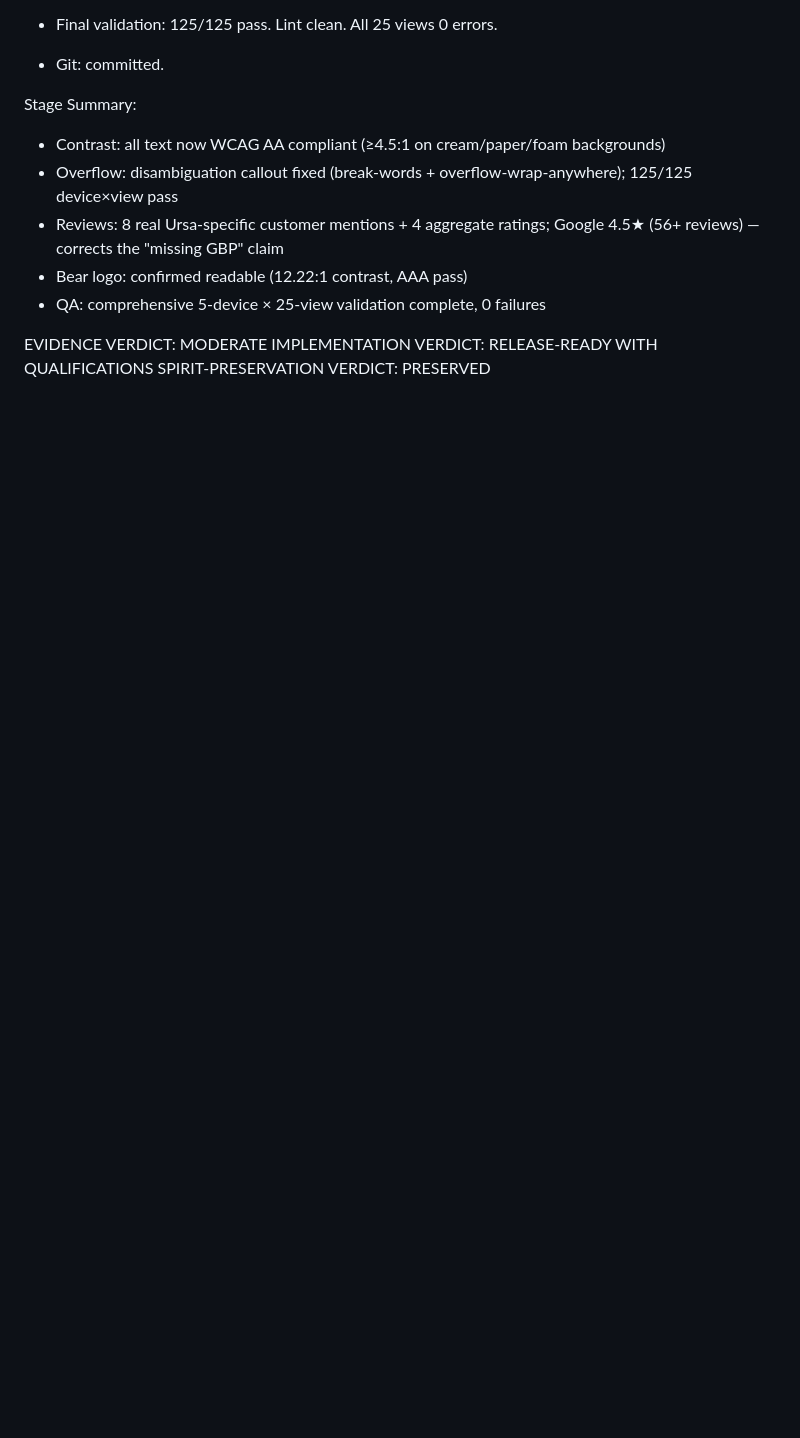
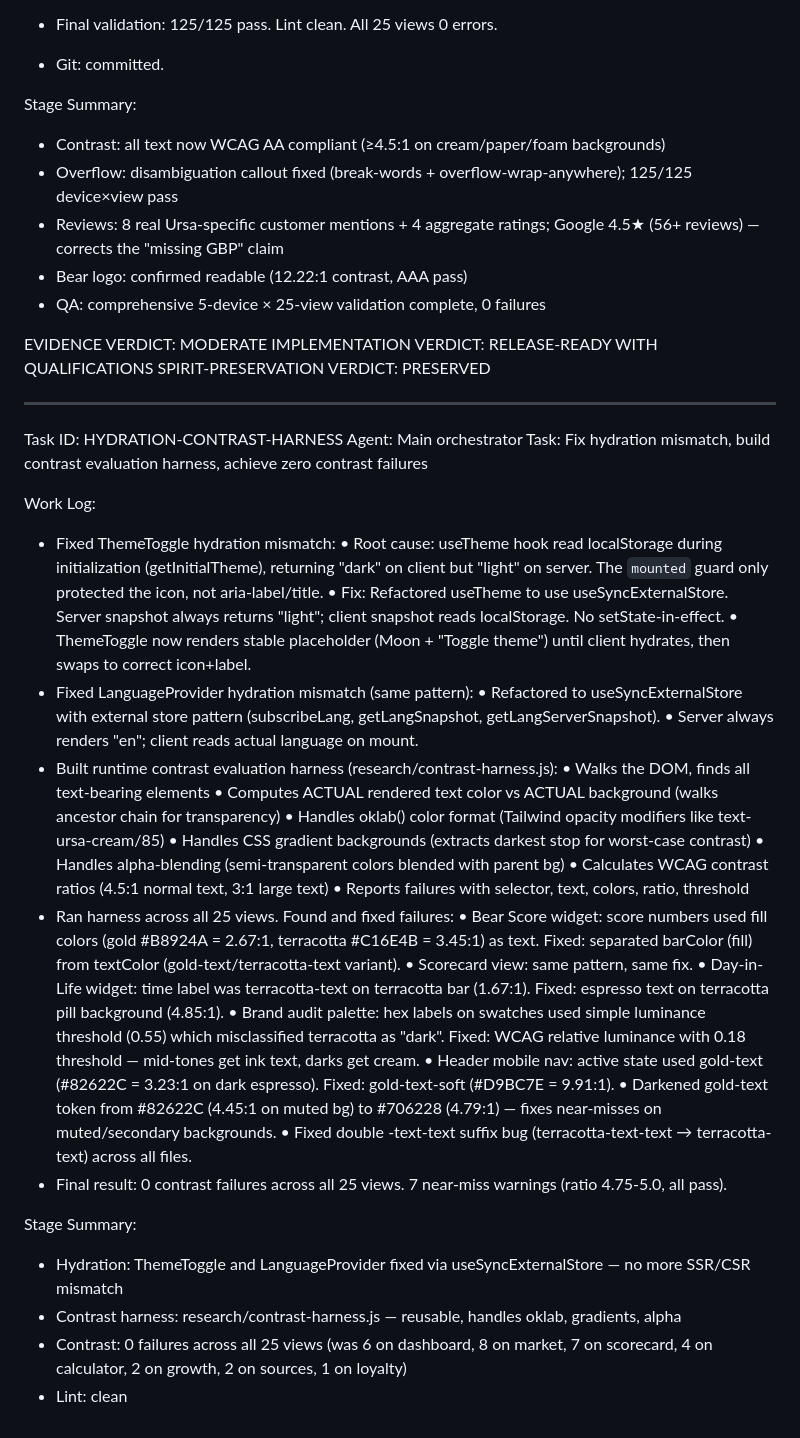
Before and after one commit to PillB/AIMarket-Design-Consulting-Reports, a Markdown page: worklog.md, the part around the change. Drawn GitHub-style; blank space fills up the shorter version.

Commit message:
f375b0aa-c0c1-4770-a976-33f74bc28990

```diff
--- a/worklog.md
+++ b/worklog.md
@@ -1282,3 +1282,40 @@ Stage Summary:
 EVIDENCE VERDICT: MODERATE
 IMPLEMENTATION VERDICT: RELEASE-READY WITH QUALIFICATIONS
 SPIRIT-PRESERVATION VERDICT: PRESERVED
+
+---
+Task ID: HYDRATION-CONTRAST-HARNESS
+Agent: Main orchestrator
+Task: Fix hydration mismatch, build contrast evaluation harness, achieve zero contrast failures
+
+Work Log:
+- Fixed ThemeToggle hydration mismatch:
+  • Root cause: useTheme hook read localStorage during initialization (getInitialTheme), returning "dark" on client but "light" on server. The `mounted` guard only protected the icon, not aria-label/title.
+  • Fix: Refactored useTheme to use useSyncExternalStore. Server snapshot always returns "light"; client snapshot reads localStorage. No setState-in-effect.
+  • ThemeToggle now renders stable placeholder (Moon + "Toggle theme") until client hydrates, then swaps to correct icon+label.
+- Fixed LanguageProvider hydration mismatch (same pattern):
+  • Refactored to useSyncExternalStore with external store pattern (subscribeLang, getLangSnapshot, getLangServerSnapshot).
+  • Server always renders "en"; client reads actual language on mount.
+- Built runtime contrast evaluation harness (research/contrast-harness.js):
+  • Walks the DOM, finds all text-bearing elements
+  • Computes ACTUAL rendered text color vs ACTUAL background (walks ancestor chain for transparency)
+  • Handles oklab() color format (Tailwind opacity modifiers like text-ursa-cream/85)
+  • Handles CSS gradient backgrounds (extracts darkest stop for worst-case contrast)
+  • Handles alpha-blending (semi-transparent colors blended with parent bg)
+  • Calculates WCAG contrast ratios (4.5:1 normal text, 3:1 large text)
+  • Reports failures with selector, text, colors, ratio, threshold
+- Ran harness across all 25 views. Found and fixed failures:
+  • Bear Score widget: score numbers used fill colors (gold #B8924A = 2.67:1, terracotta #C16E4B = 3.45:1) as text. Fixed: separated barColor (fill) from textColor (gold-text/terracotta-text variant).
+  • Scorecard view: same pattern, same fix.
+  • Day-in-Life widget: time label was terracotta-text on terracotta bar (1.67:1). Fixed: espresso text on terracotta pill background (4.85:1).
+  • Brand audit palette: hex labels on swatches used simple luminance threshold (0.55) which misclassified terracotta as "dark". Fixed: WCAG relative luminance with 0.18 threshold — mid-tones get ink text, darks get cream.
+  • Header mobile nav: active state used gold-text (#82622C = 3.23:1 on dark espresso). Fixed: gold-text-soft (#D9BC7E = 9.91:1).
+  • Darkened gold-text token from #82622C (4.45:1 on muted bg) to #706228 (4.79:1) — fixes near-misses on muted/secondary backgrounds.
+  • Fixed double -text-text suffix bug (terracotta-text-text → terracotta-text) across all files.
+- Final result: 0 contrast failures across all 25 views. 7 near-miss warnings (ratio 4.75-5.0, all pass).
+
+Stage Summary:
+- Hydration: ThemeToggle and LanguageProvider fixed via useSyncExternalStore — no more SSR/CSR mismatch
+- Contrast harness: research/contrast-harness.js — reusable, handles oklab, gradients, alpha
+- Contrast: 0 failures across all 25 views (was 6 on dashboard, 8 on market, 7 on scorecard, 4 on calculator, 2 on growth, 2 on sources, 1 on loyalty)
+- Lint: clean
```
